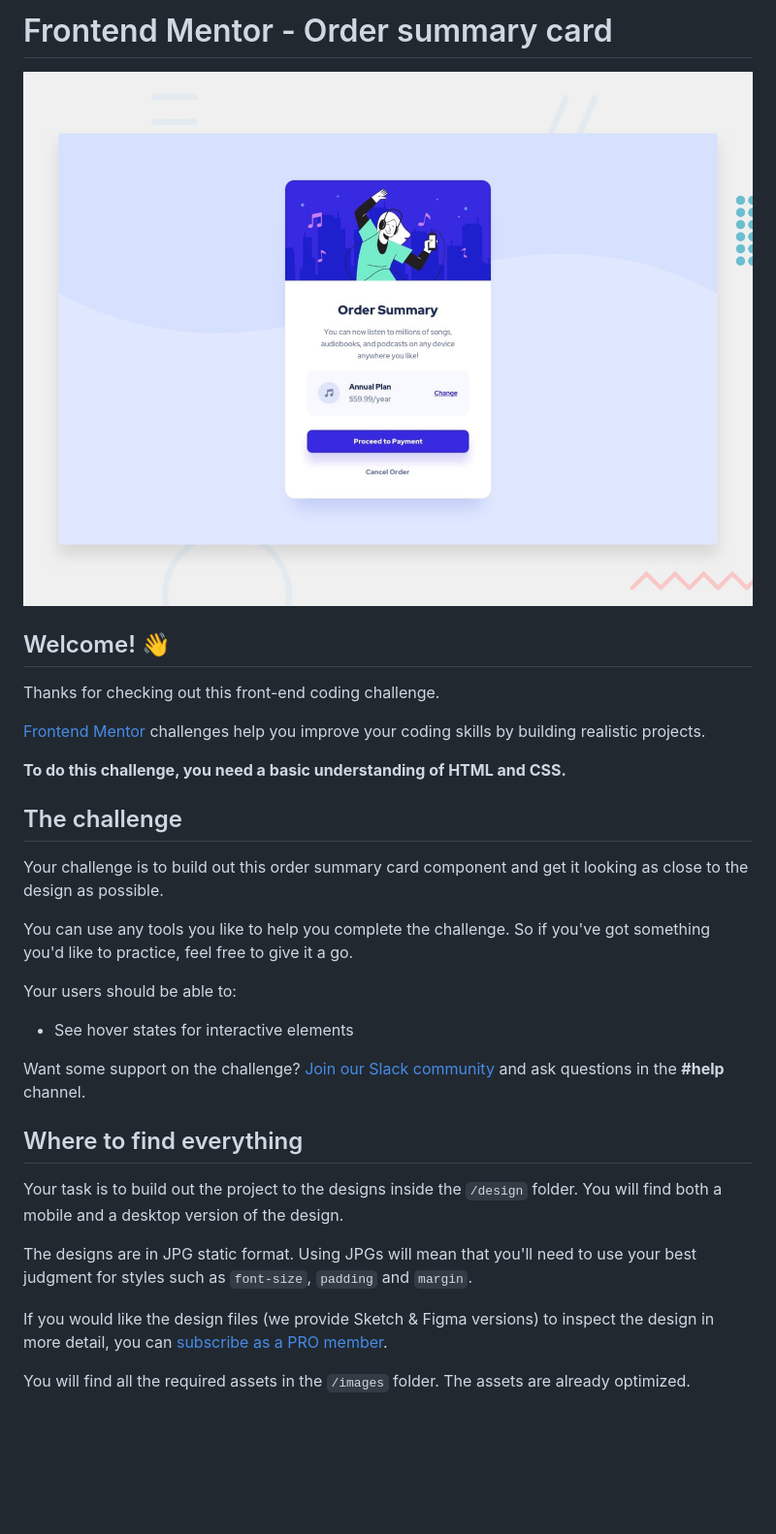
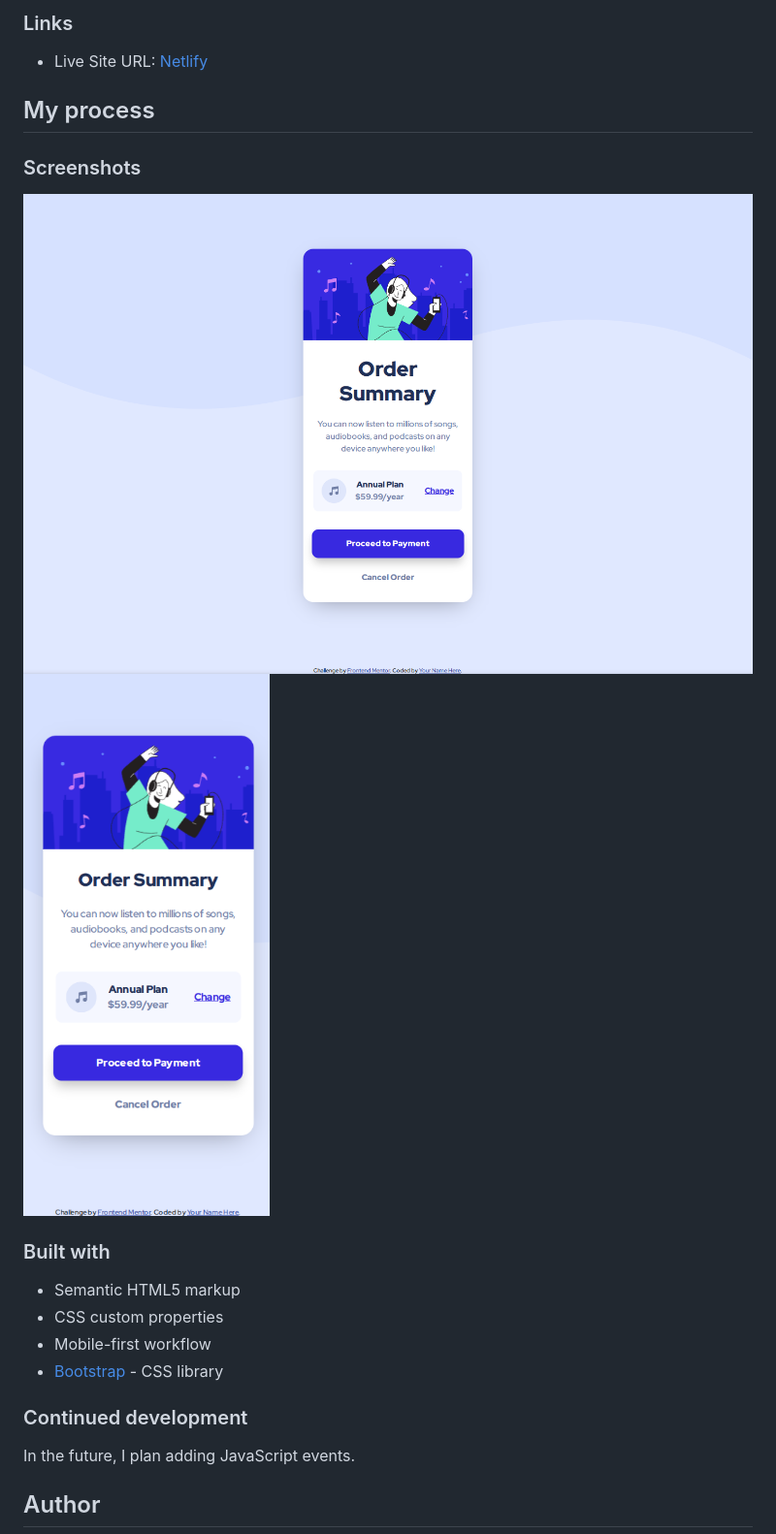
Before and after one commit to zuzannazahorska/order-summary-component-main, a Markdown page: README.md, the part around the change printed below. Shown: that part at 97% size. Rendered like a GitHub page; pictures changed too: desktop.png (added), mobile.png (added); blank space fills up the shorter version.

```diff
--- a/README.md
+++ b/README.md
@@ -1,34 +1,24 @@
-# Frontend Mentor - Order summary card
+### Links
 
-![Design preview for the Order summary card coding challenge](./design/desktop-preview.jpg)
+- Live Site URL: [Netlify](order-summary-component-main-zzah.netlify.app)
 
-## Welcome! 👋
+## My process
 
-Thanks for checking out this front-end coding challenge.
+### Screenshots
 
-[Frontend Mentor](https://www.frontendmentor.io) challenges help you improve your coding skills by building realistic projects.
+![Desktop design](desktop.png)
+![Mobile design](mobile.png)
 
-**To do this challenge, you need a basic understanding of HTML and CSS.**
+### Built with
 
-## The challenge
+- Semantic HTML5 markup
+- CSS custom properties
+- Mobile-first workflow
+- [Bootstrap](https://getbootstrap.com/docs/5.0/getting-started/introduction/) - CSS library
 
-Your challenge is to build out this order summary card component and get it looking as close to the design as possible.
+### Continued development
 
-You can use any tools you like to help you complete the challenge. So if you've got something you'd like to practice, feel free to give it a go.
+In the future, I plan adding JavaScript events.
 
-Your users should be able to:
+## Author
 
-- See hover states for interactive elements
-
-Want some support on the challenge? [Join our Slack community](https://www.frontendmentor.io/slack) and ask questions in the **#help** channel.
-
-## Where to find everything
-
-Your task is to build out the project to the designs inside the `/design` folder. You will find both a mobile and a desktop version of the design.
-
-The designs are in JPG static format. Using JPGs will mean that you'll need to use your best judgment for styles such as `font-size`, `padding` and `margin`.
-
-If you would like the design files (we provide Sketch & Figma versions) to inspect the design in more detail, you can [subscribe as a PRO member](https://www.frontendmentor.io/pro).
-
-You will find all the required assets in the `/images` folder. The assets are already optimized.
-
```
Also changed, not shown: other parts of README.md (+1 -57 lines), README-template.md (deleted, +0 -110 lines), 1 other file.
